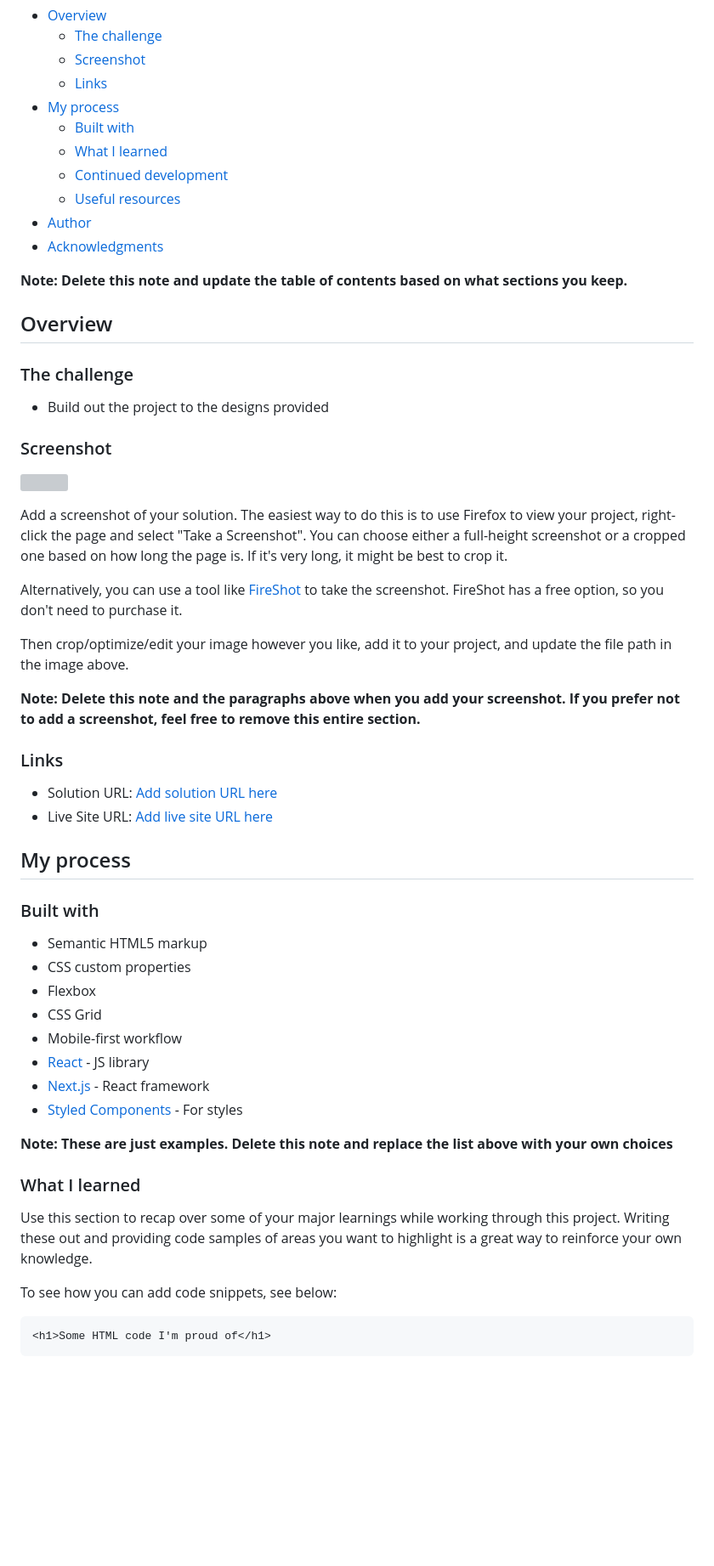
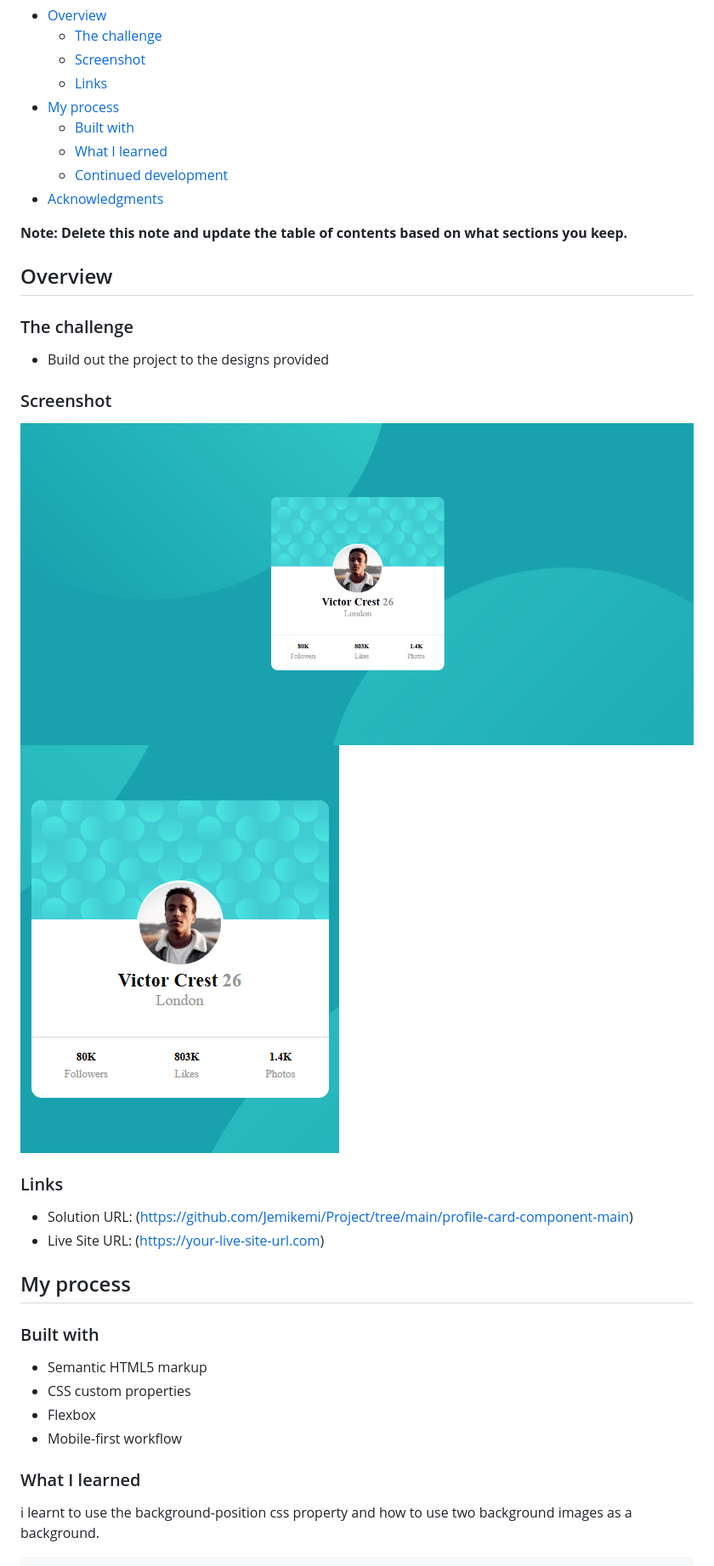
Before and after one commit to Jemikemi/Project, a Markdown page: profile-card-component-main/README-template.md, the part around the change printed below. Shown: that part at 85% size. Drawn GitHub-style; pictures changed too: profile-card-component-main/images/DesktopViewScreenshot.png (added), profile-card-component-main/images/MobileViewScreenshot.png (added); blank space fills up the shorter version; grey boxes are pictures that could not be loaded.

````diff
--- a/profile-card-component-main/README-template.md
+++ b/profile-card-component-main/README-template.md
@@ -12,8 +12,6 @@ This is a solution to the [Profile card component challenge on Frontend Mentor](
   - [Built with](#built-with)
   - [What I learned](#what-i-learned)
   - [Continued development](#continued-development)
-  - [Useful resources](#useful-resources)
-- [Author](#author)
 - [Acknowledgments](#acknowledgments)
 
 **Note: Delete this note and update the table of contents based on what sections you keep.**
@@ -26,20 +24,14 @@ This is a solution to the [Profile card component challenge on Frontend Mentor](
 
 ### Screenshot
 
-![](./screenshot.jpg)
+![](./images/DesktopViewScreenshot.png)
+![](./images/MobileViewScreenshot.png)
 
-Add a screenshot of your solution. The easiest way to do this is to use Firefox to view your project, right-click the page and select "Take a Screenshot". You can choose either a full-height screenshot or a cropped one based on how long the page is. If it's very long, it might be best to crop it.
-
-Alternatively, you can use a tool like [FireShot](https://getfireshot.com/) to take the screenshot. FireShot has a free option, so you don't need to purchase it.
-
-Then crop/optimize/edit your image however you like, add it to your project, and update the file path in the image above.
-
-**Note: Delete this note and the paragraphs above when you add your screenshot. If you prefer not to add a screenshot, feel free to remove this entire section.**
 
 ### Links
 
-- Solution URL: [Add solution URL here](https://your-solution-url.com)
-- Live Site URL: [Add live site URL here](https://your-live-site-url.com)
+- Solution URL: (https://github.com/Jemikemi/Project/tree/main/profile-card-component-main)
+- Live Site URL: (https://your-live-site-url.com)
 
 ## My process
 
@@ -48,21 +40,11 @@ Then crop/optimize/edit your image however you like, add it to your project, and
 - Semantic HTML5 markup
 - CSS custom properties
 - Flexbox
-- CSS Grid
 - Mobile-first workflow
-- [React](https://reactjs.org/) - JS library
-- [Next.js](https://nextjs.org/) - React framework
-- [Styled Components](https://styled-components.com/) - For styles
 
-**Note: These are just examples. Delete this note and replace the list above with your own choices**
 
 ### What I learned
 
-Use this section to recap over some of your major learnings while working through this project. Writing these out and providing code samples of areas you want to highlight is a great way to reinforce your own knowledge.
+i learnt to use the background-position css property and how to use two background images as a background.
 
-To see how you can add code snippets, see below:
-
-```html
-<h1>Some HTML code I'm proud of</h1>
-```
 ```css
````
Also changed, not shown: other parts of profile-card-component-main/README-template.md (+7 -31 lines).
